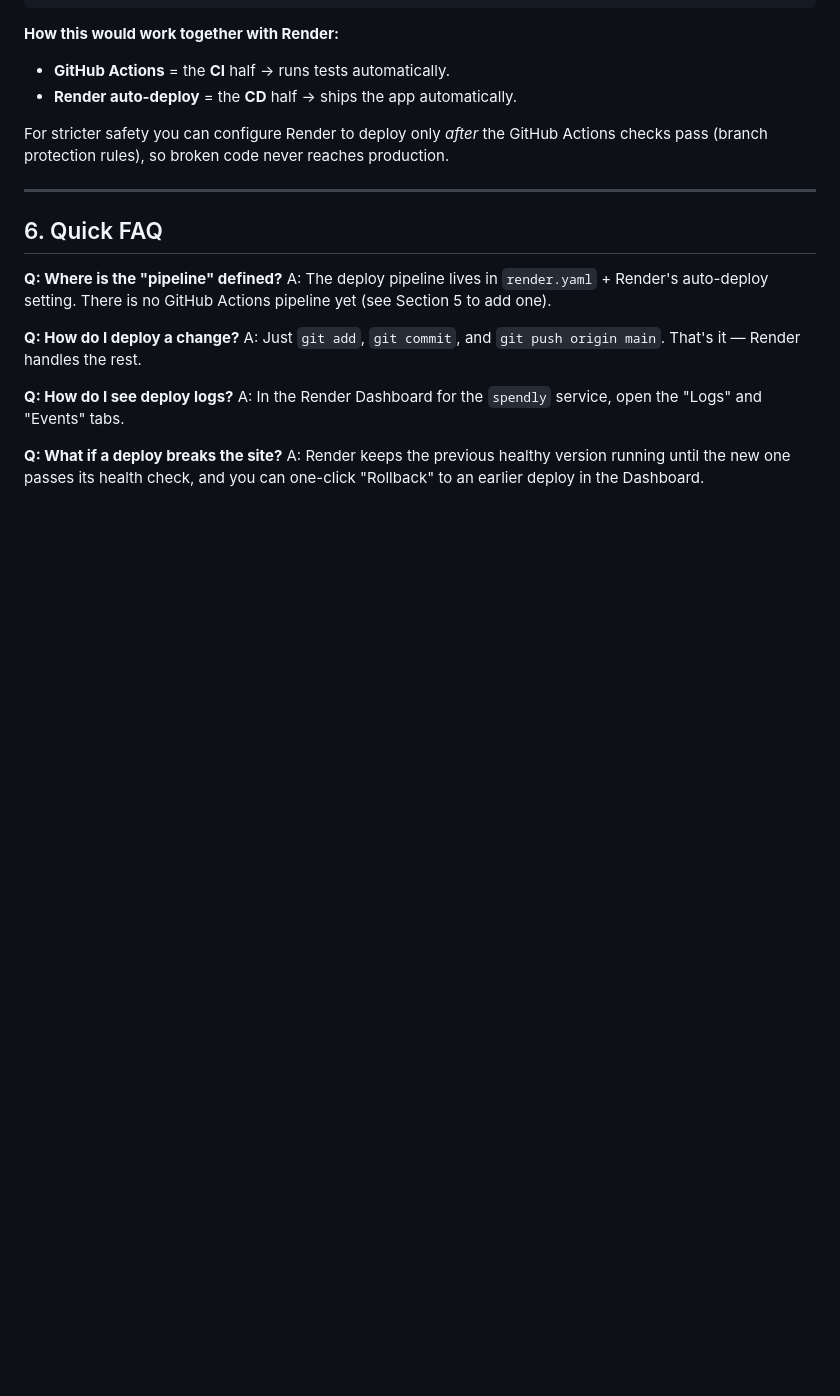
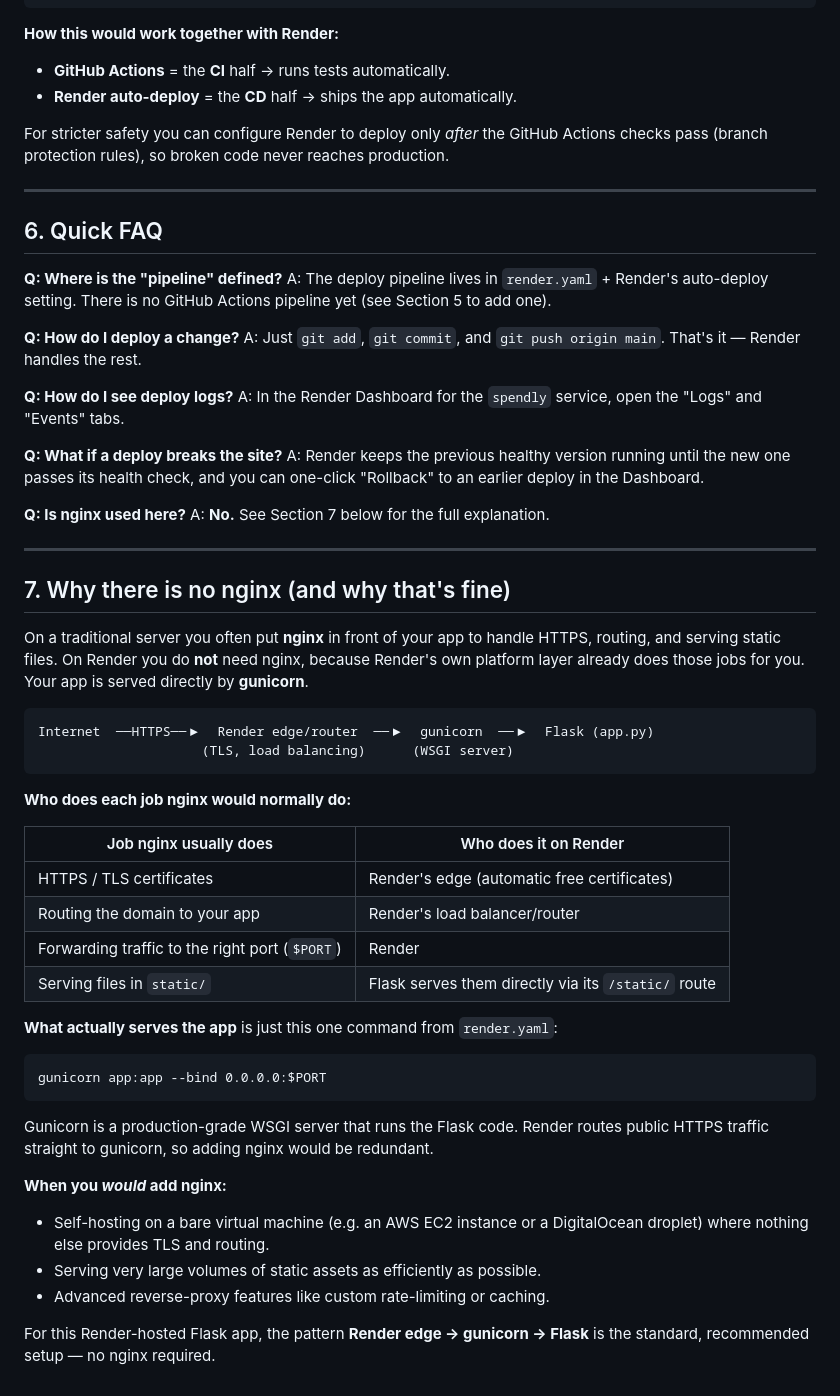
Before and after one commit to SGsantos55/Expense-tracker, a Markdown page: DEPLOYMENT_CICD.md, the part around the change. Rendered like a GitHub page; blank space fills up the shorter version.

Commit message:
Explain why nginx is not used in Render deployment
Co-authored-by: Copilot <223556219+Copilot@users.noreply.github.com>

````diff
--- a/DEPLOYMENT_CICD.md
+++ b/DEPLOYMENT_CICD.md
@@ -218,3 +218,49 @@ A: In the Render Dashboard for the `spendly` service, open the "Logs" and
 A: Render keeps the previous healthy version running until the new one
 passes its health check, and you can one-click "Rollback" to an earlier
 deploy in the Dashboard.
+
+**Q: Is nginx used here?**
+A: **No.** See Section 7 below for the full explanation.
+
+---
+
+## 7. Why there is no nginx (and why that's fine)
+
+On a traditional server you often put **nginx** in front of your app to
+handle HTTPS, routing, and serving static files. On Render you do **not**
+need nginx, because Render's own platform layer already does those jobs for
+you. Your app is served directly by **gunicorn**.
+
+```
+Internet  ──HTTPS──▶  Render edge/router  ──▶  gunicorn  ──▶  Flask (app.py)
+                     (TLS, load balancing)      (WSGI server)
+```
+
+**Who does each job nginx would normally do:**
+
+| Job nginx usually does | Who does it on Render |
+|------------------------|------------------------|
+| HTTPS / TLS certificates | Render's edge (automatic free certificates) |
+| Routing the domain to your app | Render's load balancer/router |
+| Forwarding traffic to the right port (`$PORT`) | Render |
+| Serving files in `static/` | Flask serves them directly via its `/static/` route |
+
+**What actually serves the app** is just this one command from `render.yaml`:
+
+```
+gunicorn app:app --bind 0.0.0.0:$PORT
+```
+
+Gunicorn is a production-grade WSGI server that runs the Flask code. Render
+routes public HTTPS traffic straight to gunicorn, so adding nginx would be
+redundant.
+
+**When you *would* add nginx:**
+
+- Self-hosting on a bare virtual machine (e.g. an AWS EC2 instance or a
+  DigitalOcean droplet) where nothing else provides TLS and routing.
+- Serving very large volumes of static assets as efficiently as possible.
+- Advanced reverse-proxy features like custom rate-limiting or caching.
+
+For this Render-hosted Flask app, the pattern **Render edge → gunicorn →
+Flask** is the standard, recommended setup — no nginx required.
````
